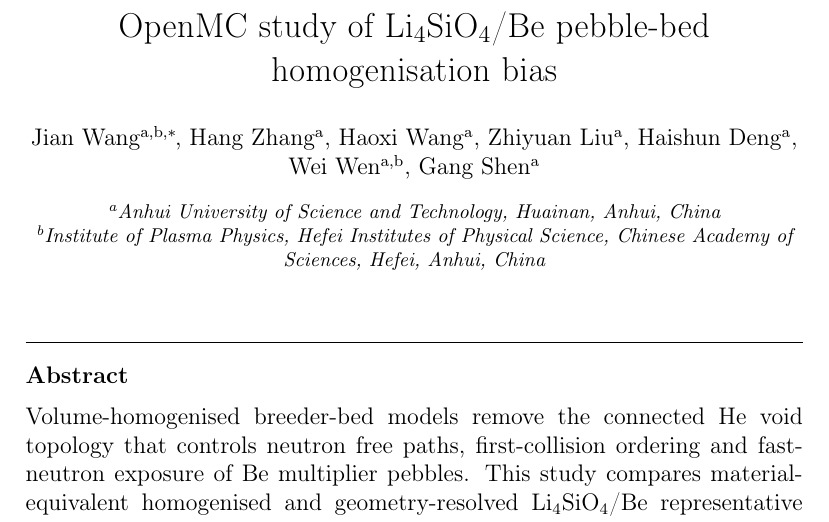
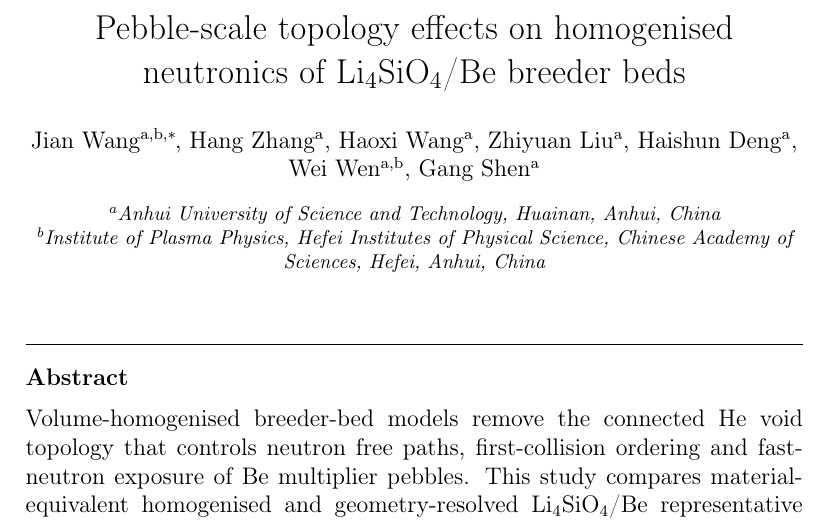
Before and after one commit to wangjianfttt/fusion-pebble-bed-rve-openmc-data, a LaTeX paper (manuscript/ane_elsarticle_hardsphere.tex): part of page 1 of 33, cut at the place of the change. Compiled offline with pdfLaTeX.

Commit message:
Retitle manuscript around topology effects

```diff
--- a/manuscript/ane_elsarticle_hardsphere.tex
+++ b/manuscript/ane_elsarticle_hardsphere.tex
@@ -16,7 +16,7 @@
 
 \begin{frontmatter}
 
-\title{OpenMC study of Li$_4$SiO$_4$/Be pebble-bed homogenisation bias}
+\title{Pebble-scale topology effects on homogenised neutronics of Li$_4$SiO$_4$/Be breeder beds}
 
 \author[a,b]{Jian Wang\corref{cor1}}
 \ead{wjfttt@mail.ustc.edu.cn}
```
Also changed, not shown: manuscript/manuscript_ane_elsarticle_hardsphere.pdf.
